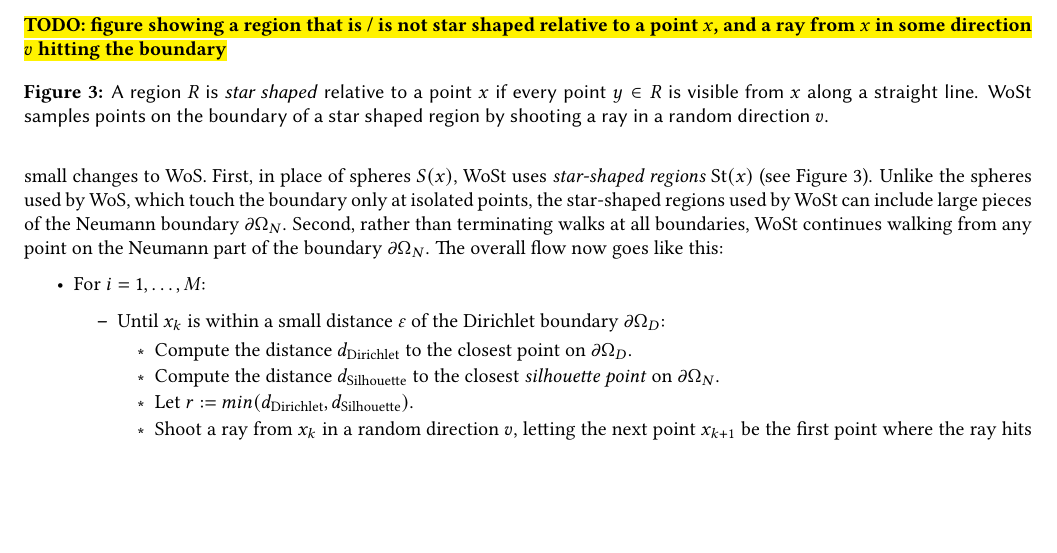
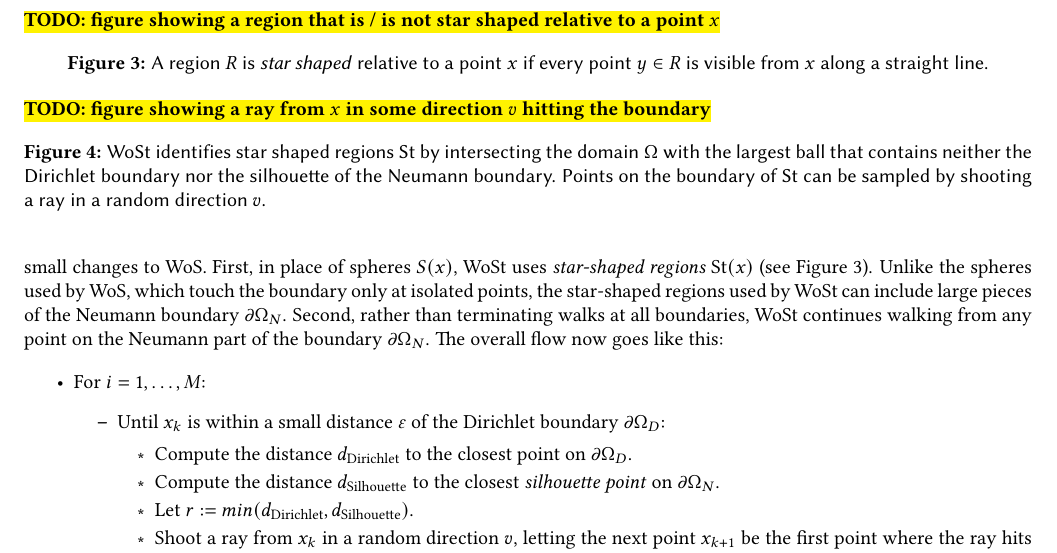
Before and after one commit to GeometryCollective/wost-simple, a LaTeX document (tutorial/WoSt-tutorial.tex): part of page 3 of 9, cut so that both start at the same text, the shorter picture padded with empty space. Compiled offline with pdfLaTeX.

```diff
--- a/tutorial/WoSt-tutorial.tex
+++ b/tutorial/WoSt-tutorial.tex
@@ -167,8 +167,13 @@
 \label{sec:WalkOnStarsOverview}
 
 \begin{figure}[h!]
-   \todo{figure showing a region that is / is not star shaped relative to a point $\vec{x}$, and a ray from $\vec{x}$ in some direction $\vec{v}$ hitting the boundary}
-   \caption{A region \(R\) is \emph{star shaped} relative to a point \(\vec{x}\) if every point \(\vec{y} \in R\) is visible from \(\vec{x}\) along a straight line.  WoSt samples points on the boundary of a star shaped region by shooting a ray in a random direction \(\vec{v}\).\label{fig:StarShapedRegions}}
+   \todo{figure showing a region that is / is not star shaped relative to a point $\vec{x}$}
+   \caption{A region \(R\) is \emph{star shaped} relative to a point \(\vec{x}\) if every point \(\vec{y} \in R\) is visible from \(\vec{x}\) along a straight line.\label{fig:StarShapedRegions}}
+\end{figure}
+
+\begin{figure}[h!]
+   \todo{figure showing a ray from $\vec{x}$ in some direction $\vec{v}$ hitting the boundary}
+   \caption{WoSt identifies star shaped regions \(\St\) by intersecting the domain \(\Omega\) with the largest ball that contains neither the Dirichlet boundary nor the silhouette of the Neumann boundary. Points on the boundary of \(\St\) can be sampled by shooting a ray in a random direction \(\vec{v}\).\label{fig:StarShapedSampling}}
 \end{figure}
 
 The WoSt algorithm is almost like the WoS algorithm, except that it simulates random walks that ``reflect'' off the Neumann boundary \(\partial\Omega_N\), in addition to the walks already ``absorbed'' into the Dirichlet boundary \(\partial\Omega_D\).  To do so, WoSt makes just two small changes to WoS.  First, in place of spheres \(S(\vec{x})\), WoSt uses \emph{star-shaped regions} \(\St(\vec{x})\) (see Figure~\ref{fig:StarShapedRegions}).  Unlike the spheres used by WoS, which touch the boundary only at isolated points, the star-shaped regions used by WoSt can include large pieces of the Neumann boundary \(\partial\Omega_N\).  Second, rather than terminating walks at all boundaries, WoSt continues walking from any point on the Neumann part of the boundary \(\partial\Omega_N\).  The overall flow now goes like this:
```
Also changed, not shown: tutorial/Makefile.
